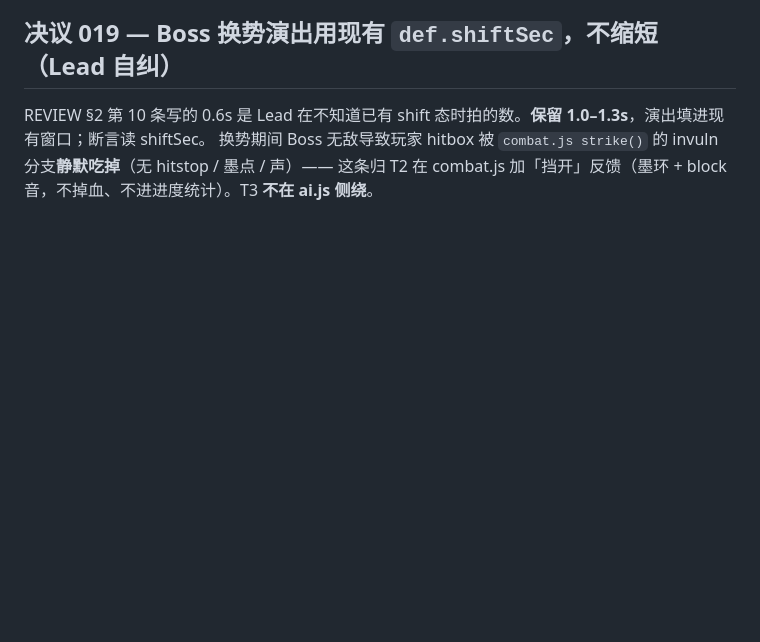
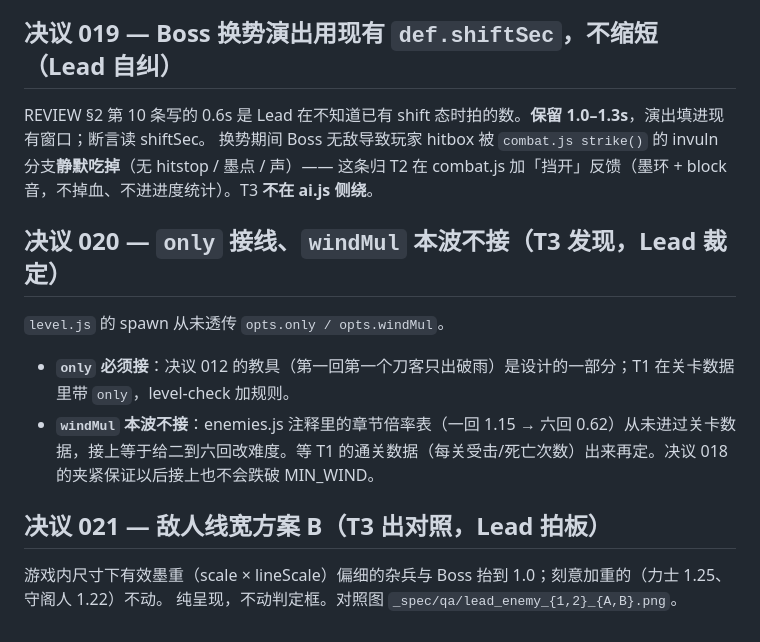
Before and after one commit to xxxxxthhh/shuojian, a Markdown page: _spec/CONTRACTS.md, the part around the change. GitHub-like rendering; blank space fills up the shorter version.

Commit message:
Lead：决议 020–021（only 接线 / windMul 缓接 / 敌人线宽方案 B）
Co-Authored-By: Claude Fable 5.1 <noreply@anthropic.com>
Claude-Session: https://claude.ai/code/session_01Rzmg6eJ9SxEsX9F8ikWA95

```diff
--- a/_spec/CONTRACTS.md
+++ b/_spec/CONTRACTS.md
@@ -823,3 +823,14 @@ SJ.Scenery = {
 REVIEW §2 第 10 条写的 0.6s 是 Lead 在不知道已有 shift 态时拍的数。**保留 1.0–1.3s**，演出填进现有窗口；断言读 shiftSec。
 换势期间 Boss 无敌导致玩家 hitbox 被 `combat.js strike()` 的 invuln 分支**静默吃掉**（无 hitstop / 墨点 / 声）——
 这条归 T2 在 combat.js 加「挡开」反馈（墨环 + block 音，不掉血、不进进度统计）。T3 **不在 ai.js 侧绕**。
+
+## 决议 020 — `only` 接线、`windMul` 本波不接（T3 发现，Lead 裁定）
+
+`level.js` 的 spawn 从未透传 `opts.only / opts.windMul`。
+- **`only` 必须接**：决议 012 的教具（第一回第一个刀客只出破雨）是设计的一部分；T1 在关卡数据里带 `only`，level-check 加规则。
+- **`windMul` 本波不接**：enemies.js 注释里的章节倍率表（一回 1.15 → 六回 0.62）从未进过关卡数据，接上等于给二到六回改难度。等 T1 的通关数据（每关受击/死亡次数）出来再定。决议 018 的夹紧保证以后接上也不会跌破 MIN_WIND。
+
+## 决议 021 — 敌人线宽方案 B（T3 出对照，Lead 拍板）
+
+游戏内尺寸下有效墨重（scale × lineScale）偏细的杂兵与 Boss 抬到 1.0；刻意加重的（力士 1.25、守阁人 1.22）不动。
+纯呈现，不动判定框。对照图 `_spec/qa/lead_enemy_{1,2}_{A,B}.png`。
```
